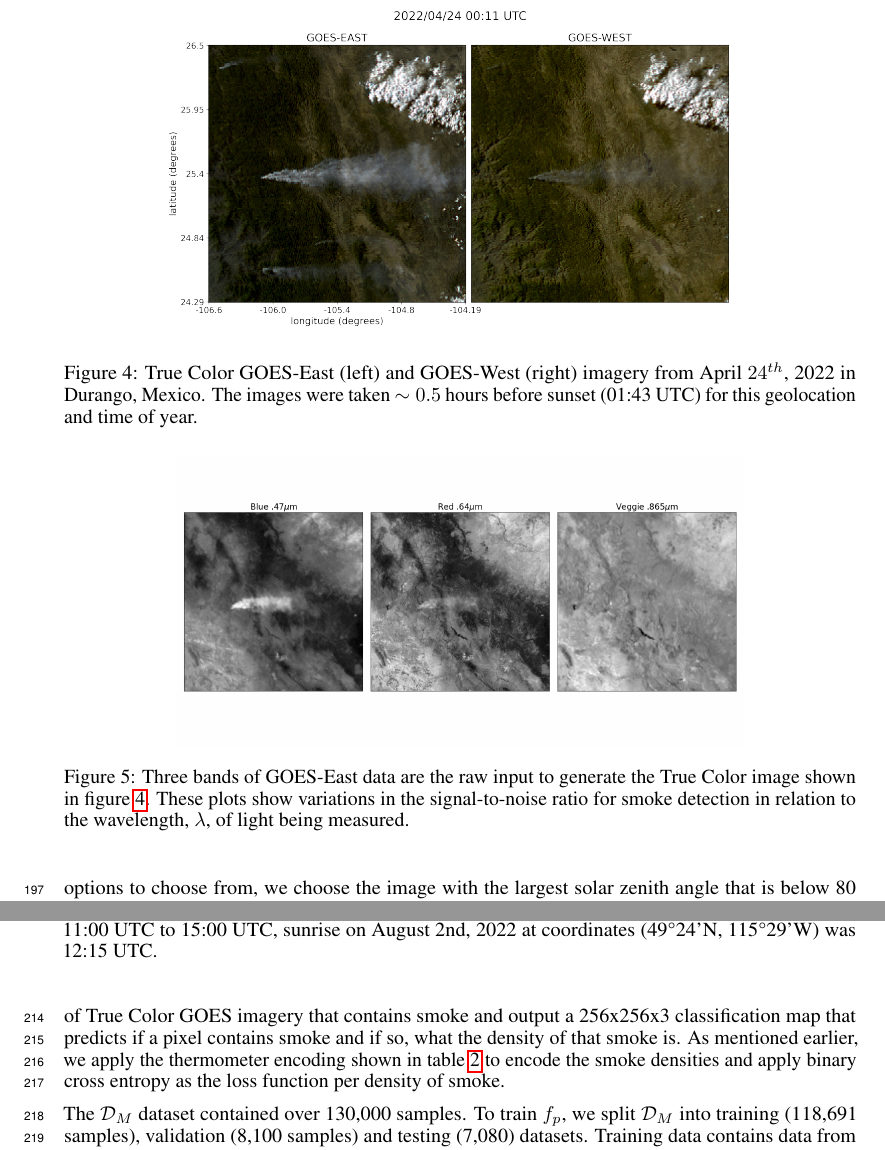
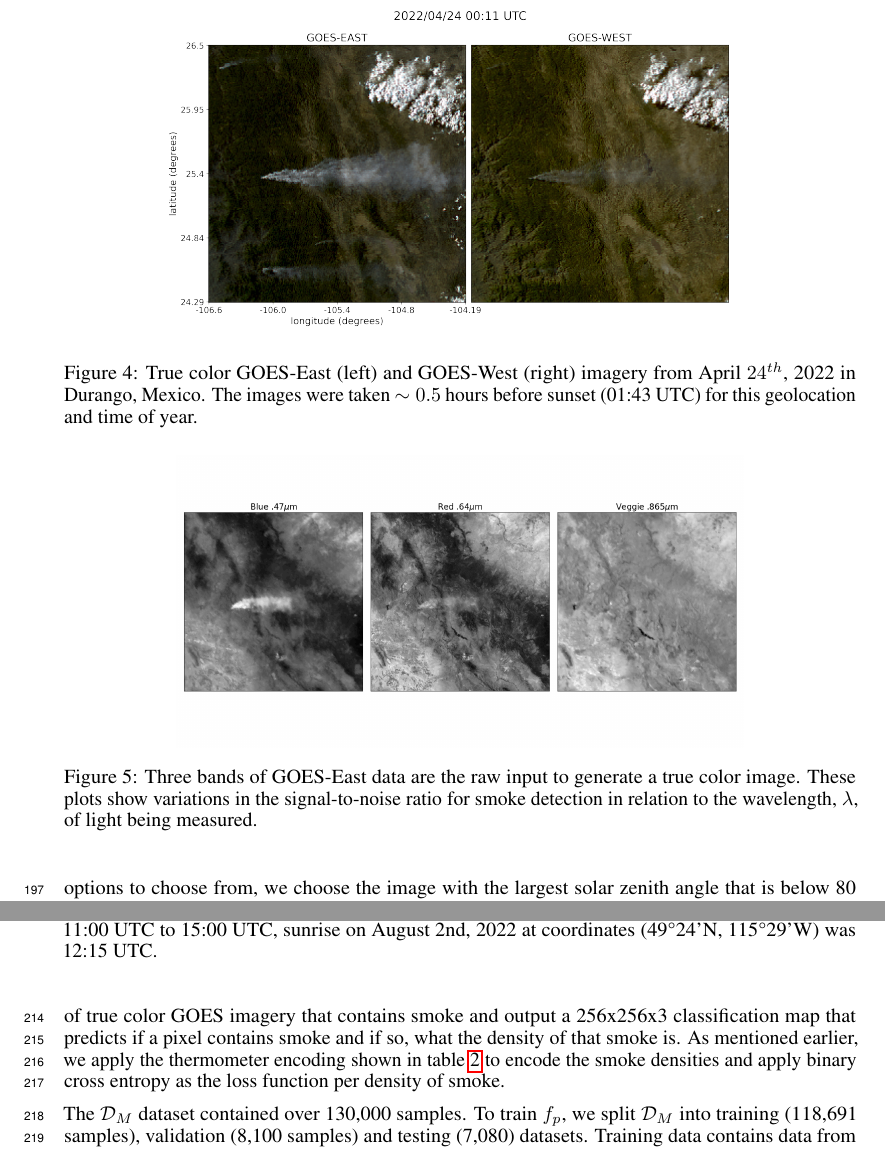
Before and after one commit to reykoki/smoke_ds_paper, a LaTeX paper (smoke.tex): two parts of pages 7 and 8 of 13, joined at a grey line, cut so that both start at the same text. Compiled offline with pdfLaTeX.

Commit message:
fig 4 ref

```diff
--- a/smoke.tex
+++ b/smoke.tex
@@ -209,10 +209,10 @@ We used a physics-informed approach in selecting the initial dataset, \(\mathcal
 
 The significance of these scalings is that the observer, or detector, will receive blue photons in most directions orthogonal to the source. Equivalently, photons traveling colinearly with line of sight to the emission source will mostly have wavelengths in the infrared band.  In the converse regime of \(d > \lambda\), the elastic scattering of light against matter is modeled through Mie scattering. In comparison to Rayleigh scattering, Mie scattering is largely wavelength independent and has a more complicated radiation pattern where the cross section has a maximal amplitude in the forward direction. An observer downstream of this scatterer will collect more photons than one positioned directly behind it. In the context of smoke identification, a sunrise or sunset will lead to a higher Mie scattered signal in GOES-West and GOES-East respectively, as shown with a smoke plume producing a stronger signal in GOES-East imagery near sunset in figure \ref{16_vs_17}.
 
-\begin{figure}\label{16_vs_17}
+\begin{figure}
     \centering
     \includegraphics[width=12cm]{figures/G16_v_G17.png}
-    \caption{True Color GOES-East (left) and GOES-West (right) imagery from April \(24^{th}\), 2022 in Durango, Mexico. The images were taken \(\sim0.5\) hours before sunset (01:43 UTC) for this geolocation and time of year.}\label{16vs17}
+    \caption{True color GOES-East (left) and GOES-West (right) imagery from April \(24^{th}\), 2022 in Durango, Mexico. The images were taken \(\sim0.5\) hours before sunset (01:43 UTC) for this geolocation and time of year.}\label{16_vs_17}
 \end{figure}
 
 Smoke identification therefore amounts to extracting a signal of \(d > \lambda\) photons from the \(\lambda \gg d\) background. Positioning a detector along line of sight to the scatterer will result in a higher signal from smoke particles (figure \ref{mei}). Filtering the imaged wavelength can enhance this signal; photons collected in the blue spectrum will have a naturally lower background along the line of sight to the illumination source do their high level of Rayleigh scattering as. Therefore, as demonstrated in figure \ref{bands}, this configuration results in the highest signal to noise imaging for smoke particles.
@@ -220,7 +220,7 @@ Smoke identification therefore amounts to extracting a signal of \(d > \lambda\)
 \begin{figure}
     \centering
     \includegraphics[width=10cm]{figures/GOES16_bands.png}
-    \caption{Three bands of GOES-East data are the raw input to generate the True Color image shown in figure \ref{16vs17}. These plots show variations in the signal-to-noise ratio for smoke detection in relation to the wavelength, \(\lambda\), of light being measured.}\label{bands}
+    \caption{Three bands of GOES-East data are the raw input to generate a true color image. These plots show variations in the signal-to-noise ratio for smoke detection in relation to the wavelength, \(\lambda\), of light being measured.}\label{bands}
 \end{figure}
 
 Based solely on these criteria, the optimal strategy would be to pull data from GOES-West right after sunrise and from GOES-East right before sunset. Another factor to consider is that the time when the sun is in optimal alignment with the satellite for smoke detection coincides with when solar zenith angle is maximized. Larger angles between the satellite and sun result in an increase in noise due to increased atmospheric interactions \cite{zen_angle}.  This is shown in figure \ref{G17_sunrise}, while we optimize for smoke signal detection, due to the high solar zenith angle, we introduce atmospheric interaction noise that obfuscate the smoke signal. To reduce the noise from large solar zenith angles, if given multiple options to choose from, we choose the image with the largest solar zenith angle that is below 80 degrees.
@@ -235,7 +235,7 @@ The resulting image selection process takes into account atmospheric properties
 
 \subsubsection*{Machine Learning Model}
 
-We implement a deep learning architecture that uses the encoder from the ResNet model \cite{resnet} and a semantic segmentation classifier from the U-Net model \cite{unet}. Transfer learning has shown to reduce the time and resources needed to train a model by leveraging information from pre-trained models \cite{transfer}, \cite{transfer2}.  We initialize the values of our model weights using the pre-trained values originally trained on the ImageNet dataset \cite{imgnet}, containing 1.2 million images and 1000 categories. Our model was developed using the Segmentation Models PyTorch package \cite{semantic} that was written as a high level API for implementing models for semantic segmentation problems.  We input 256x256x3 snapshots of True Color GOES imagery that contains smoke and output a 256x256x3 classification map that predicts if a pixel contains smoke and if so, what the density of that smoke is. As mentioned earlier, we apply the thermometer encoding shown in table \ref{therm} to encode the smoke densities and apply binary cross entropy as the loss function per density of smoke.
+We implement a deep learning architecture that uses the encoder from the ResNet model \cite{resnet} and a semantic segmentation classifier from the U-Net model \cite{unet}. Transfer learning has shown to reduce the time and resources needed to train a model by leveraging information from pre-trained models \cite{transfer}, \cite{transfer2}.  We initialize the values of our model weights using the pre-trained values originally trained on the ImageNet dataset \cite{imgnet}, containing 1.2 million images and 1000 categories. Our model was developed using the Segmentation Models PyTorch package \cite{semantic} that was written as a high level API for implementing models for semantic segmentation problems.  We input 256x256x3 snapshots of true color GOES imagery that contains smoke and output a 256x256x3 classification map that predicts if a pixel contains smoke and if so, what the density of that smoke is. As mentioned earlier, we apply the thermometer encoding shown in table \ref{therm} to encode the smoke densities and apply binary cross entropy as the loss function per density of smoke.
 
 The \(\mathcal{D}_M\) dataset contained over 130,000 samples. To train \(f_p\), we split \(\mathcal{D}_M\) into training (118,691 samples), validation (8,100 samples) and testing (7,080) datasets. Training data contains data from the years 2018, 2019, 2020, 2021 and 2023 while the data from 2022 is split into validation and testing sets by taking data from alternating 10 days of the year. In order to make sure we include the monthly variations in wildfire trends over a full year, we split 2022 data up by every 10 days. This allowed us to: (1) allocate an additional full year of data for the training set, (2) show yearlong trends in both the validation and testing sets and (3) keep the validation and testing datasets relatively independent from one another since only two out of every ten days of data will have adjacent days in validation and testing.
 
```
Also changed, not shown: smoke.tex (4 more changed lines), 3 other files.
